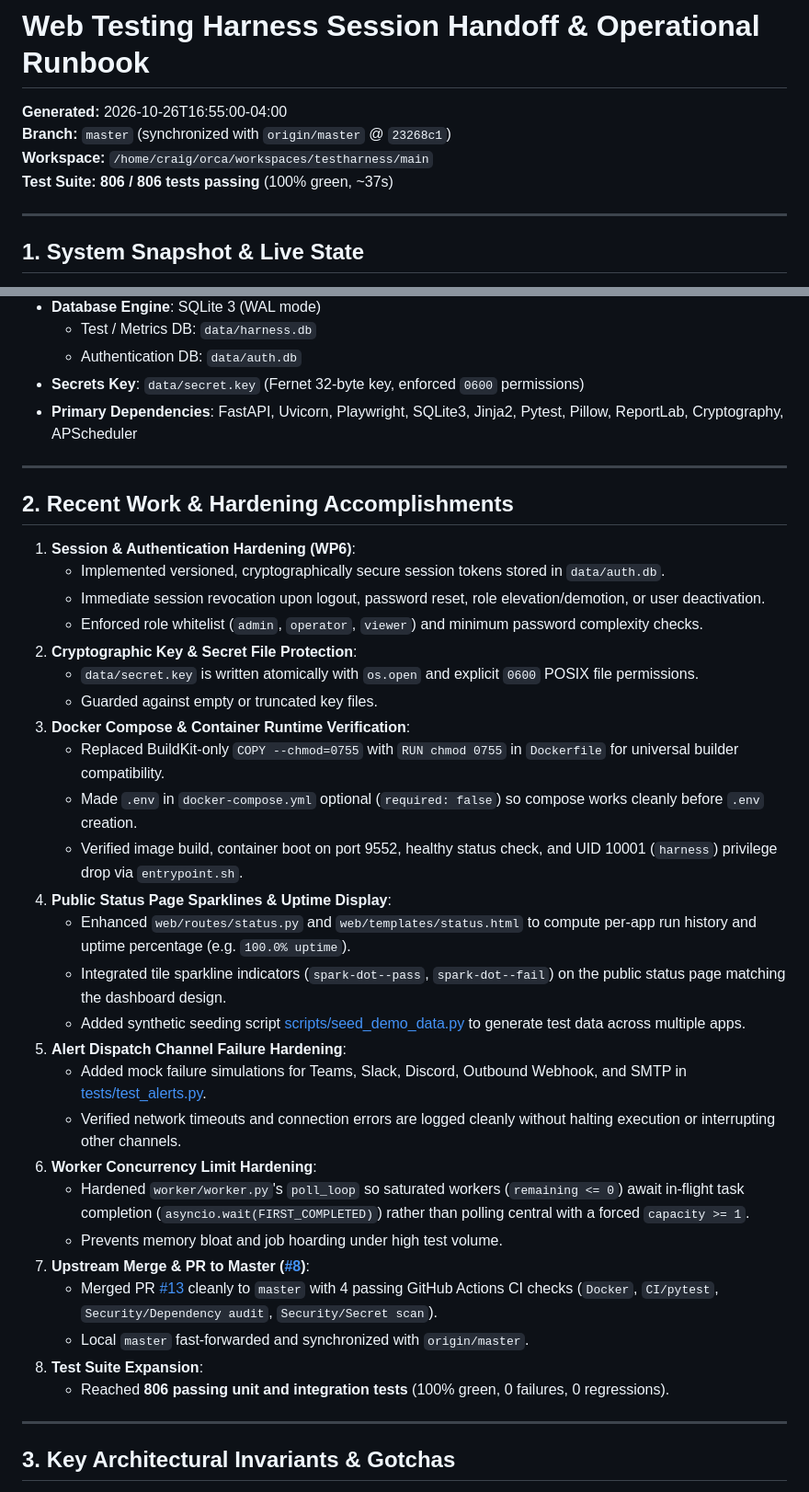
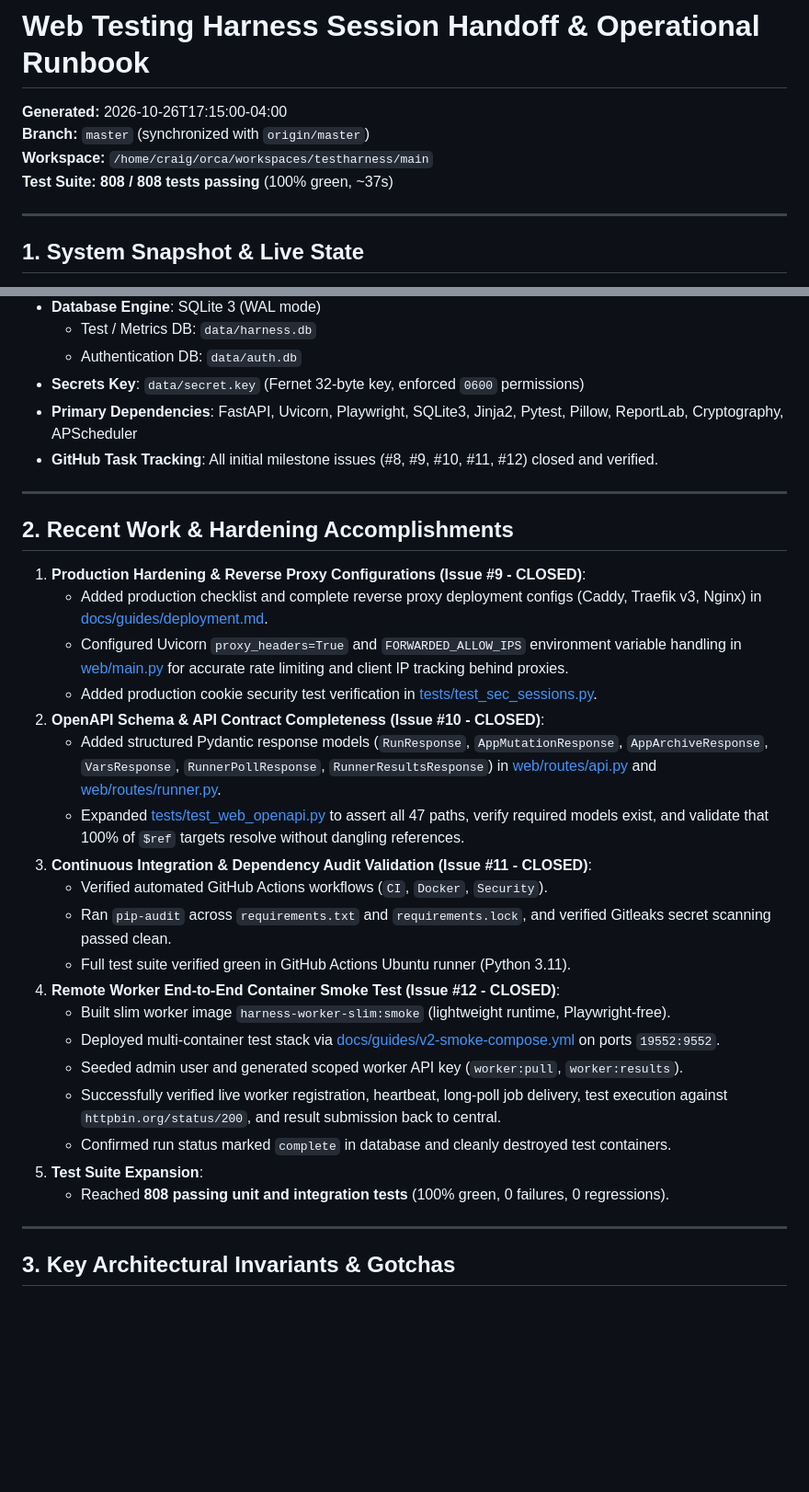
Before and after one commit to croogmandoo/testharness, a Markdown page: docs/HANDOFF.md, 2 parts joined by grey strips. Shown at 92% size. Drawn GitHub-style; blank space fills up the shorter version.

Commit message:
docs(handoff): update handoff state with all milestone issues closed and 808 passing tests

```diff
--- a/docs/HANDOFF.md
+++ b/docs/HANDOFF.md
@@ -1,9 +1,9 @@
 # Web Testing Harness Session Handoff & Operational Runbook
 
-**Generated:** 2026-10-26T16:55:00-04:00
-**Branch:** `master` (synchronized with `origin/master` @ `23268c1`)
+**Generated:** 2026-10-26T17:15:00-04:00
+**Branch:** `master` (synchronized with `origin/master`)
 **Workspace:** `/home/craig/orca/workspaces/testharness/main`
-**Test Suite:** **806 / 806 tests passing** (100% green, ~37s)
+**Test Suite:** **808 / 808 tests passing** (100% green, ~37s)
 
 ---
 
@@ -16,37 +16,31 @@
   - Authentication DB: `data/auth.db`
 - **Secrets Key**: `data/secret.key` (Fernet 32-byte key, enforced `0600` permissions)
 - **Primary Dependencies**: FastAPI, Uvicorn, Playwright, SQLite3, Jinja2, Pytest, Pillow, ReportLab, Cryptography, APScheduler
+- **GitHub Task Tracking**: All initial milestone issues (#8, #9, #10, #11, #12) closed and verified.
 
 ---
 
 ## 2. Recent Work & Hardening Accomplishments
 
-1. **Session & Authentication Hardening (WP6)**:
-   - Implemented versioned, cryptographically secure session tokens stored in `data/auth.db`.
-   - Immediate session revocation upon logout, password reset, role elevation/demotion, or user deactivation.
-   - Enforced role whitelist (`admin`, `operator`, `viewer`) and minimum password complexity checks.
-2. **Cryptographic Key & Secret File Protection**:
-   - `data/secret.key` is written atomically with `os.open` and explicit `0600` POSIX file permissions.
-   - Guarded against empty or truncated key files.
-3. **Docker Compose & Container Runtime Verification**:
-   - Replaced BuildKit-only `COPY --chmod=0755` with `RUN chmod 0755` in `Dockerfile` for universal builder compatibility.
-   - Made `.env` in `docker-compose.yml` optional (`required: false`) so compose works cleanly before `.env` creation.
-   - Verified image build, container boot on port 9552, healthy status check, and UID 10001 (`harness`) privilege drop via `entrypoint.sh`.
-4. **Public Status Page Sparklines & Uptime Display**:
-   - Enhanced `web/routes/status.py` and `web/templates/status.html` to compute per-app run history and uptime percentage (e.g. `100.0% uptime`).
-   - Integrated tile sparkline indicators (`spark-dot--pass`, `spark-dot--fail`) on the public status page matching the dashboard design.
-   - Added synthetic seeding script [scripts/seed_demo_data.py](file:///home/craig/orca/workspaces/testharness/main/scripts/seed_demo_data.py) to generate test data across multiple apps.
-5. **Alert Dispatch Channel Failure Hardening**:
-   - Added mock failure simulations for Teams, Slack, Discord, Outbound Webhook, and SMTP in [tests/test_alerts.py](file:///home/craig/orca/workspaces/testharness/main/tests/test_alerts.py).
-   - Verified network timeouts and connection errors are logged cleanly without halting execution or interrupting other channels.
-6. **Worker Concurrency Limit Hardening**:
-   - Hardened `worker/worker.py`'s `poll_loop` so saturated workers (`remaining <= 0`) await in-flight task completion (`asyncio.wait(FIRST_COMPLETED)`) rather than polling central with a forced `capacity >= 1`.
-   - Prevents memory bloat and job hoarding under high test volume.
-7. **Upstream Merge & PR to Master ([#8](https://github.com/croogmandoo/testharness/issues/8))**:
-   - Merged PR [#13](https://github.com/croogmandoo/testharness/pull/13) cleanly to `master` with 4 passing GitHub Actions CI checks (`Docker`, `CI/pytest`, `Security/Dependency audit`, `Security/Secret scan`).
-   - Local `master` fast-forwarded and synchronized with `origin/master`.
-8. **Test Suite Expansion**:
-   - Reached **806 passing unit and integration tests** (100% green, 0 failures, 0 regressions).
+1. **Production Hardening & Reverse Proxy Configurations (Issue #9 - CLOSED)**:
+   - Added production checklist and complete reverse proxy deployment configs (Caddy, Traefik v3, Nginx) in [docs/guides/deployment.md](file:///home/craig/orca/workspaces/testharness/main/docs/guides/deployment.md).
+   - Configured Uvicorn `proxy_headers=True` and `FORWARDED_ALLOW_IPS` environment variable handling in [web/main.py](file:///home/craig/orca/workspaces/testharness/main/web/main.py) for accurate rate limiting and client IP tracking behind proxies.
+   - Added production cookie security test verification in [tests/test_sec_sessions.py](file:///home/craig/orca/workspaces/testharness/main/tests/test_sec_sessions.py).
+2. **OpenAPI Schema & API Contract Completeness (Issue #10 - CLOSED)**:
+   - Added structured Pydantic response models (`RunResponse`, `AppMutationResponse`, `AppArchiveResponse`, `VarsResponse`, `RunnerPollResponse`, `RunnerResultsResponse`) in [web/routes/api.py](file:///home/craig/orca/workspaces/testharness/main/web/routes/api.py) and [web/routes/runner.py](file:///home/craig/orca/workspaces/testharness/main/web/routes/runner.py).
+   - Expanded [tests/test_web_openapi.py](file:///home/craig/orca/workspaces/testharness/main/tests/test_web_openapi.py) to assert all 47 paths, verify required models exist, and validate that 100% of `$ref` targets resolve without dangling references.
+3. **Continuous Integration & Dependency Audit Validation (Issue #11 - CLOSED)**:
+   - Verified automated GitHub Actions workflows (`CI`, `Docker`, `Security`).
+   - Ran `pip-audit` across `requirements.txt` and `requirements.lock`, and verified Gitleaks secret scanning passed clean.
+   - Full test suite verified green in GitHub Actions Ubuntu runner (Python 3.11).
+4. **Remote Worker End-to-End Container Smoke Test (Issue #12 - CLOSED)**:
+   - Built slim worker image `harness-worker-slim:smoke` (lightweight runtime, Playwright-free).
+   - Deployed multi-container test stack via [docs/guides/v2-smoke-compose.yml](file:///home/craig/orca/workspaces/testharness/main/docs/guides/v2-smoke-compose.yml) on ports `19552:9552`.
+   - Seeded admin user and generated scoped worker API key (`worker:pull`, `worker:results`).
+   - Successfully verified live worker registration, heartbeat, long-poll job delivery, test execution against `httpbin.org/status/200`, and result submission back to central.
+   - Confirmed run status marked `complete` in database and cleanly destroyed test containers.
+5. **Test Suite Expansion**:
+   - Reached **808 passing unit and integration tests** (100% green, 0 failures, 0 regressions).
 
 ---
 
```
Also changed, not shown: other parts of docs/HANDOFF.md (+11 -11 lines).
